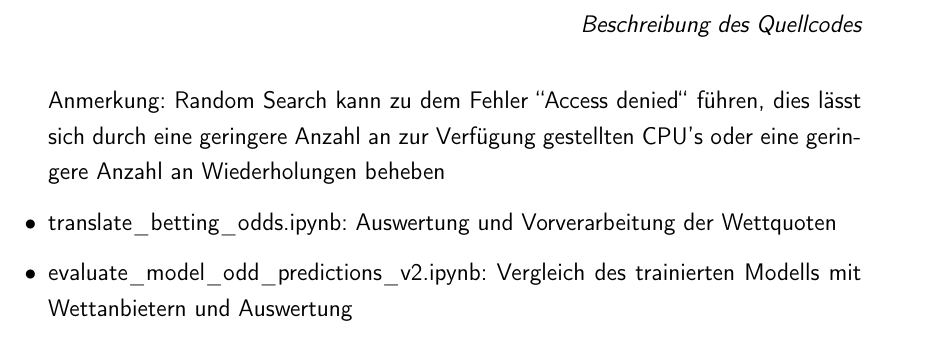
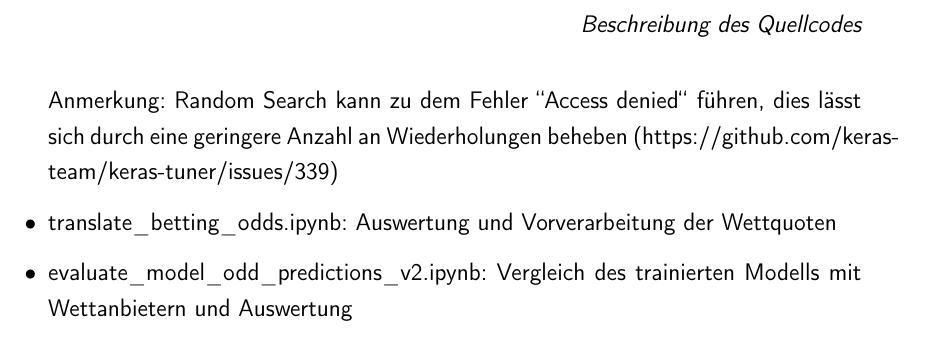
Before and after one commit to Max280201/Data-Exploration-Project, a LaTeX document (Doku Data Exploration/LaTeX/master.tex, which reads Doku Data Exploration/LaTeX/appendix.tex): part of page 11 of 12, cut so that both start at the same text. Compiled offline with pdfLaTeX.

Commit message:
added github link

```diff
--- a/Doku Data Exploration/LaTeX/appendix.tex
+++ b/Doku Data Exploration/LaTeX/appendix.tex
@@ -16,7 +16,7 @@
 	\item modelltraining\_prod\_v4.py: Modelltraining eines NN (sowohl eines, um die letzte Saison vohrerzusagen, als auch eines, um zufällige Spiele des Bereichs vorherzusagen) und kurze Evaluation des Modells
 	\item modelltraining\_test\_area\_v4.ipynb: enthält alle relevanten getesteten Techniken für das Modell und Alternativen (Hyperparametertuning, Ensemble-Learning, Poission-Prediction);
 
-	Anmerkung: Random Search kann zu dem Fehler \grqq Access denied\grqq{} führen, dies lässt sich durch eine geringere Anzahl an zur Verfügung gestellten CPU's oder eine geringere Anzahl an Wiederholungen beheben
+	Anmerkung: Random Search kann zu dem Fehler \grqq Access denied\grqq{} führen, dies lässt sich durch eine geringere Anzahl an Wiederholungen beheben (https://github.com/keras-team/keras-tuner/issues/339)
 
 	\item translate\_betting\_odds.ipynb: Auswertung und Vorverarbeitung der Wettquoten
 	\item evaluate\_model\_odd\_predictions\_v2.ipynb: Vergleich des trainierten Modells mit Wettanbietern und Auswertung
```
Also changed, not shown: Doku Data Exploration/LaTeX/master.pdf, 3 other files.
